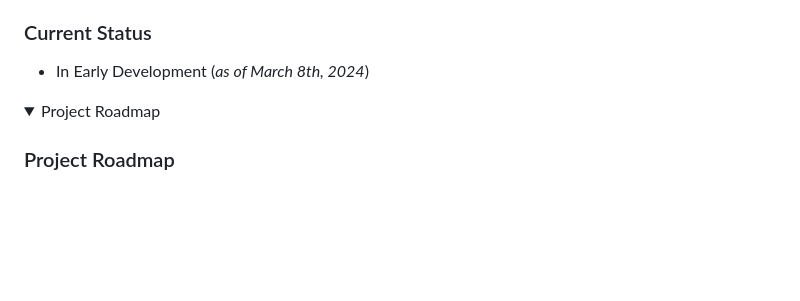
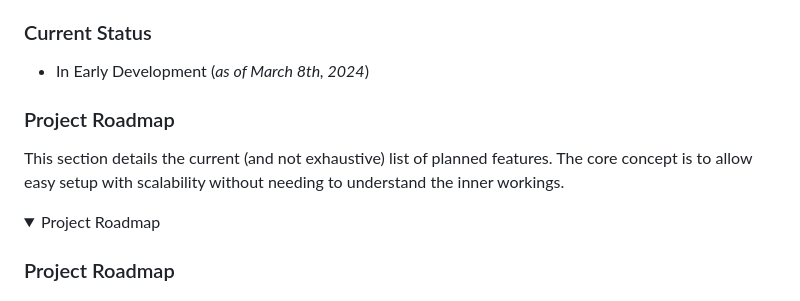
Before and after one commit to mriffey1/ConConnect, a Markdown page: readme.md, the part around the change. GitHub-like rendering; folded sections open; blank space fills up the shorter version.

```diff
--- a/readme.md
+++ b/readme.md
@@ -18,6 +18,8 @@
 - In Early Development (<i>as of March 8th, 2024</i>)
 
 
+### Project Roadmap
+This section details the current (and not exhaustive) list of planned features. The core concept is to allow easy setup with scalability without needing to understand the inner workings.
 
 <details>
 <summary>
```
